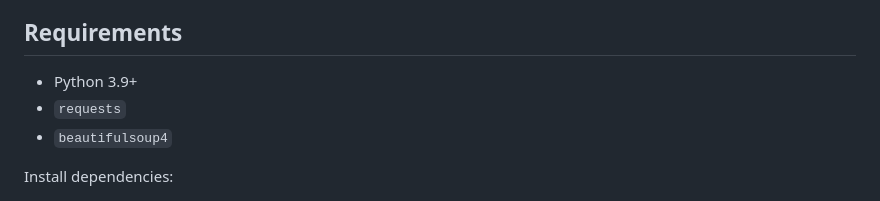
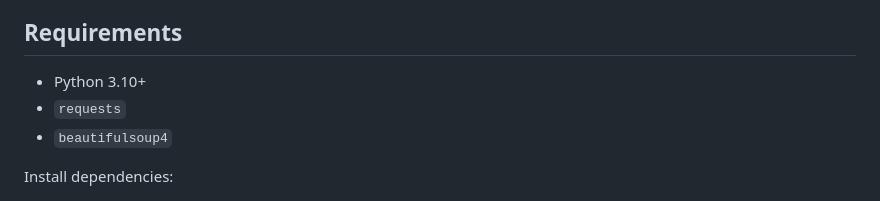
Before and after one commit to nadeemalamseo/technical-seo-url-checker, a Markdown page: README.md, the part around the change. GitHub-like rendering.

Commit message:
Align README Python requirement with implementation

```diff
--- a/README.md
+++ b/README.md
@@ -19,7 +19,7 @@ The checker reports **observable page and HTTP evidence**. It does not claim to
 
 ## Requirements
 
-- Python 3.9+
+- Python 3.10+
 - `requests`
 - `beautifulsoup4`
 
```
